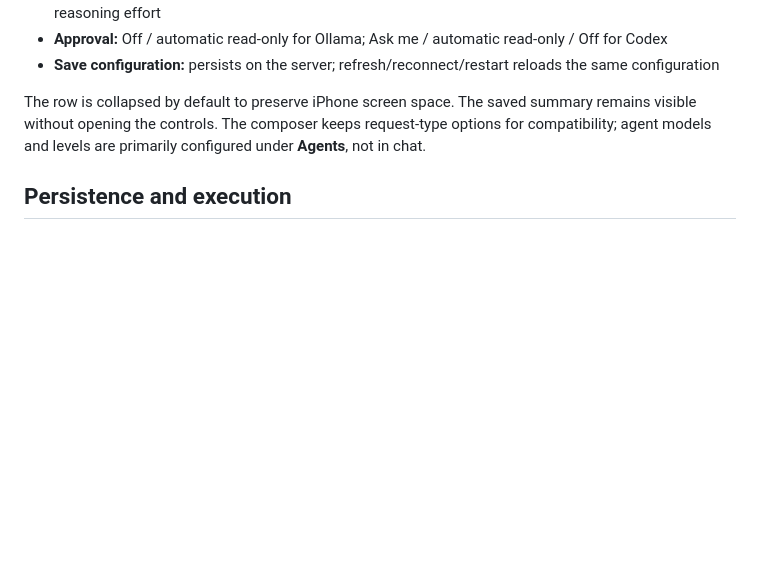
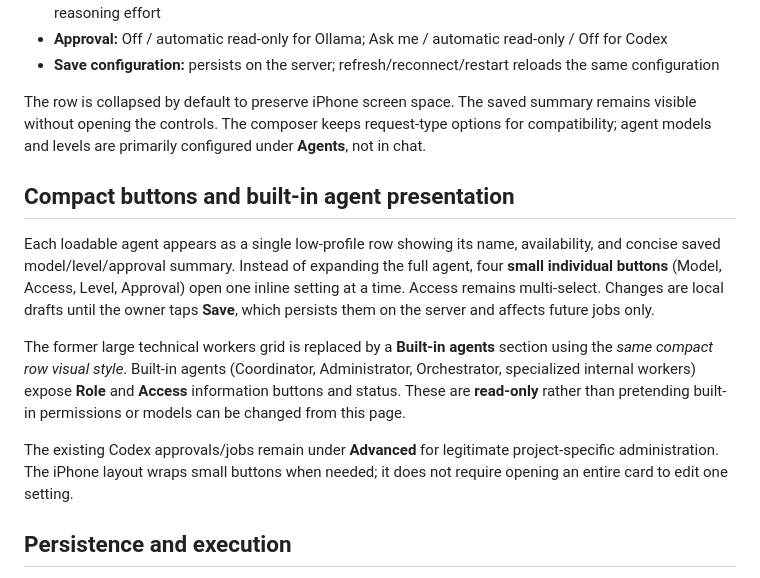
Before and after one commit to datablocksbim-alt/GroundSpace, a Markdown page: docs/GS-027.md, the part around the change. Drawn GitHub-style; blank space fills up the shorter version.

Commit message:
GS-027: document compact field buttons and consistent built-in agent cards

```diff
--- a/docs/GS-027.md
+++ b/docs/GS-027.md
@@ -17,6 +17,14 @@ Each registered Agent is a compact expandable row:
 - **Save configuration:** persists on the server; refresh/reconnect/restart reloads the same configuration
 
 The row is collapsed by default to preserve iPhone screen space. The saved summary remains visible without opening the controls. The composer keeps request-type options for compatibility; agent models and levels are primarily configured under **Agents**, not in chat.
+
+## Compact buttons and built-in agent presentation
+
+Each loadable agent appears as a single low-profile row showing its name, availability, and concise saved model/level/approval summary. Instead of expanding the full agent, four **small individual buttons** (Model, Access, Level, Approval) open one inline setting at a time. Access remains multi-select. Changes are local drafts until the owner taps **Save**, which persists them on the server and affects future jobs only.
+
+The former large technical workers grid is replaced by a **Built-in agents** section using the *same compact row visual style*. Built-in agents (Coordinator, Administrator, Orchestrator, specialized internal workers) expose **Role** and **Access** information buttons and status. These are **read-only** rather than pretending built-in permissions or models can be changed from this page.
+
+The existing Codex approvals/jobs remain under **Advanced** for legitimate project-specific administration. The iPhone layout wraps small buttons when needed; it does not require opening an entire card to edit one setting.
 
 ## Persistence and execution
 
```
